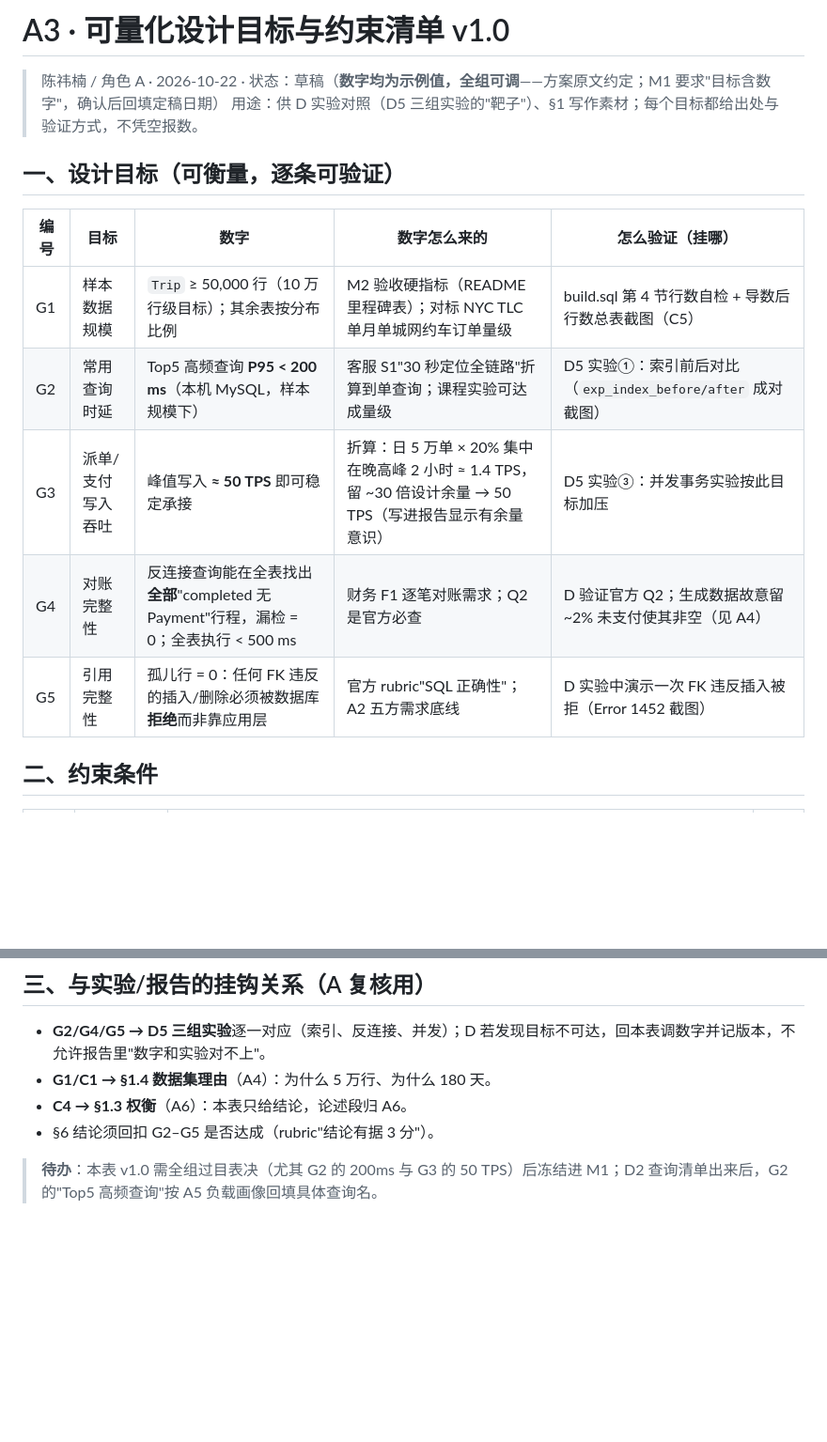
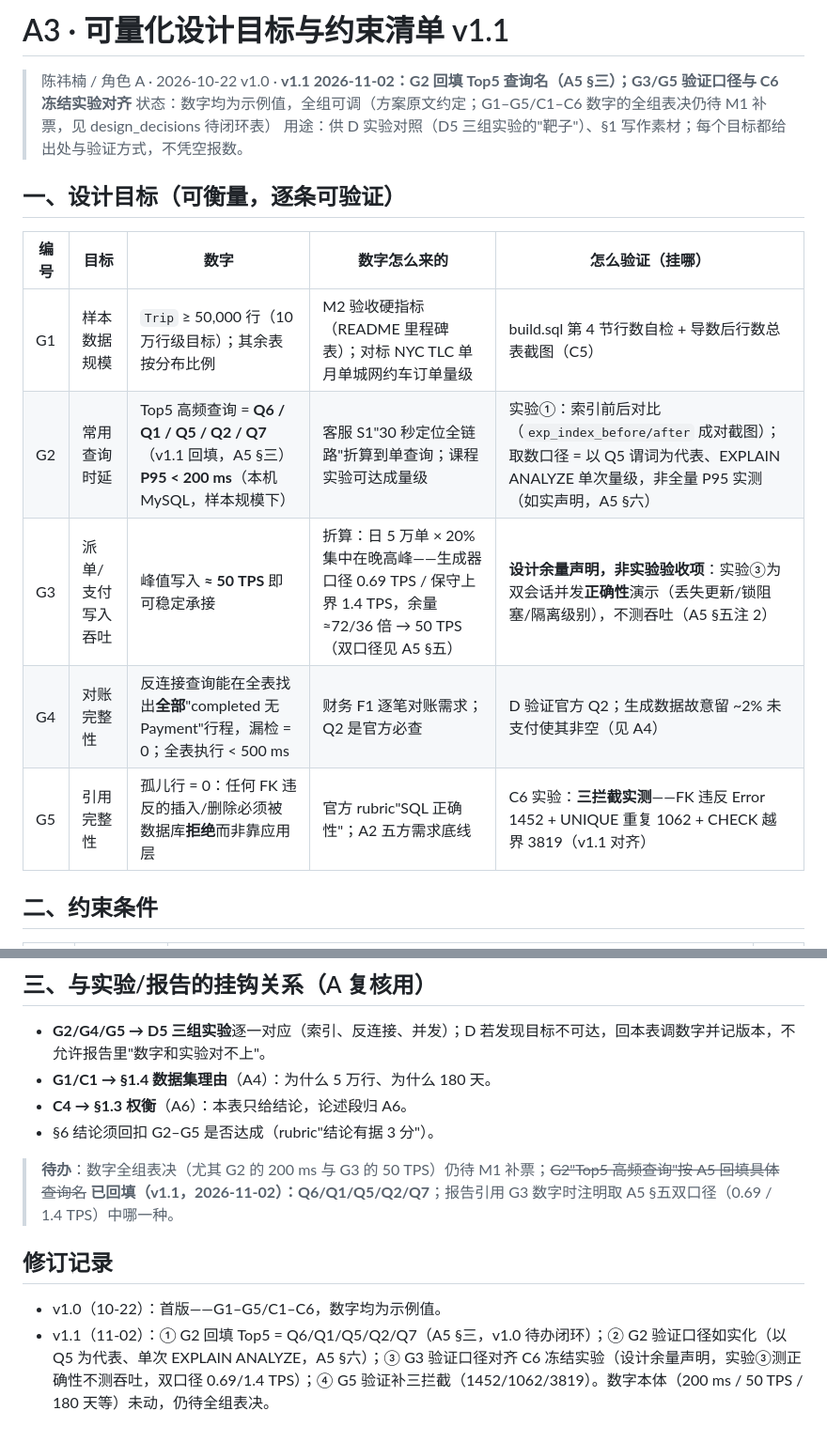
Before and after one commit to chenyanwu83-blip/DBM-Group-Project1, a Markdown page: 01_docs/a3_goals_constraints.md, 2 parts joined by grey strips. Shown at 94% size. Rendered like a GitHub page; blank space fills up the shorter version.

Commit message:
A3 v1.1: G2 回填 Top5=Q6/Q1/Q5/Q2/Q7（A5 §三，v1.0 待办闭环）+ G2/G3/G5 验证口径与 C6 冻结实验对齐（Q5为代表单次采样/50TPS=设计余量声明非验收项/三拦截1452·1062·3819）——数字本体未动，仍待全组 M1 补票

```diff
--- a/01_docs/a3_goals_constraints.md
+++ b/01_docs/a3_goals_constraints.md
@@ -1,6 +1,7 @@
-# A3 · 可量化设计目标与约束清单 v1.0
+# A3 · 可量化设计目标与约束清单 v1.1
 
-> 陈祎楠 / 角色 A · 2026-10-22 · 状态：草稿（**数字均为示例值，全组可调**——方案原文约定；M1 要求"目标含数字"，确认后回填定稿日期）
+> 陈祎楠 / 角色 A · 2026-10-22 v1.0 · **v1.1 2026-11-02：G2 回填 Top5 查询名（A5 §三）；G3/G5 验证口径与 C6 冻结实验对齐**
+> 状态：数字均为示例值，全组可调（方案原文约定；G1–G5/C1–C6 数字的全组表决仍待 M1 补票，见 design_decisions 待闭环表）
 > 用途：供 D 实验对照（D5 三组实验的"靶子"）、§1 写作素材；每个目标都给出处与验证方式，不凭空报数。
 
 ## 一、设计目标（可衡量，逐条可验证）
@@ -8,10 +9,10 @@
 | 编号 | 目标 | 数字 | 数字怎么来的 | 怎么验证（挂哪） |
 |---|---|---|---|---|
 | G1 | 样本数据规模 | `Trip` ≥ 50,000 行（10 万行级目标）；其余表按分布比例 | M2 验收硬指标（README 里程碑表）；对标 NYC TLC 单月单城网约车订单量级 | build.sql 第 4 节行数自检 + 导数后行数总表截图（C5） |
-| G2 | 常用查询时延 | Top5 高频查询 **P95 < 200 ms**（本机 MySQL，样本规模下） | 客服 S1"30 秒定位全链路"折算到单查询；课程实验可达成量级 | D5 实验①：索引前后对比（`exp_index_before/after` 成对截图） |
-| G3 | 派单/支付写入吞吐 | 峰值写入 **≈ 50 TPS** 即可稳定承接 | 折算：日 5 万单 × 20% 集中在晚高峰 2 小时 ≈ 1.4 TPS，留 ~30 倍设计余量 → 50 TPS（写进报告显示有余量意识） | D5 实验③：并发事务实验按此目标加压 |
+| G2 | 常用查询时延 | Top5 高频查询 = **Q6 / Q1 / Q5 / Q2 / Q7**（v1.1 回填，A5 §三）**P95 < 200 ms**（本机 MySQL，样本规模下） | 客服 S1"30 秒定位全链路"折算到单查询；课程实验可达成量级 | 实验①：索引前后对比（`exp_index_before/after` 成对截图）；取数口径 = 以 Q5 谓词为代表、EXPLAIN ANALYZE 单次量级，非全量 P95 实测（如实声明，A5 §六） |
+| G3 | 派单/支付写入吞吐 | 峰值写入 **≈ 50 TPS** 即可稳定承接 | 折算：日 5 万单 × 20% 集中在晚高峰——生成器口径 0.69 TPS / 保守上界 1.4 TPS，余量 ≈72/36 倍 → 50 TPS（双口径见 A5 §五） | **设计余量声明，非实验验收项**：实验③为双会话并发**正确性**演示（丢失更新/锁阻塞/隔离级别），不测吞吐（A5 §五注 2） |
 | G4 | 对账完整性 | 反连接查询能在全表找出**全部**"completed 无 Payment"行程，漏检 = 0；全表执行 < 500 ms | 财务 F1 逐笔对账需求；Q2 是官方必查 | D 验证官方 Q2；生成数据故意留 ~2% 未支付使其非空（见 A4） |
-| G5 | 引用完整性 | 孤儿行 = 0：任何 FK 违反的插入/删除必须被数据库**拒绝**而非靠应用层 | 官方 rubric"SQL 正确性"；A2 五方需求底线 | D 实验中演示一次 FK 违反插入被拒（Error 1452 截图） |
+| G5 | 引用完整性 | 孤儿行 = 0：任何 FK 违反的插入/删除必须被数据库**拒绝**而非靠应用层 | 官方 rubric"SQL 正确性"；A2 五方需求底线 | C6 实验：**三拦截实测**——FK 违反 Error 1452 + UNIQUE 重复 1062 + CHECK 越界 3819（v1.1 对齐） |
 
 ## 二、约束条件
 
@@ -31,4 +32,9 @@
 - **C4 → §1.3 权衡**（A6）：本表只给结论，论述段归 A6。
 - §6 结论须回扣 G2–G5 是否达成（rubric"结论有据 3 分"）。
 
-> **待办**：本表 v1.0 需全组过目表决（尤其 G2 的 200ms 与 G3 的 50 TPS）后冻结进 M1；D2 查询清单出来后，G2 的"Top5 高频查询"按 A5 负载画像回填具体查询名。
+> **待办**：数字全组表决（尤其 G2 的 200 ms 与 G3 的 50 TPS）仍待 M1 补票；~~G2"Top5 高频查询"按 A5 回填具体查询名~~ **已回填（v1.1，2026-11-02）：Q6/Q1/Q5/Q2/Q7**；报告引用 G3 数字时注明取 A5 §五双口径（0.69 / 1.4 TPS）中哪一种。
+
+## 修订记录
+
+- v1.0（10-22）：首版——G1–G5/C1–C6，数字均为示例值。
+- v1.1（11-02）：① G2 回填 Top5 = Q6/Q1/Q5/Q2/Q7（A5 §三，v1.0 待办闭环）；② G2 验证口径如实化（以 Q5 为代表、单次 EXPLAIN ANALYZE，A5 §六）；③ G3 验证口径对齐 C6 冻结实验（设计余量声明，实验③测正确性不测吞吐，双口径 0.69/1.4 TPS）；④ G5 验证补三拦截（1452/1062/3819）。数字本体（200 ms / 50 TPS / 180 天等）未动，仍待全组表决。
```
